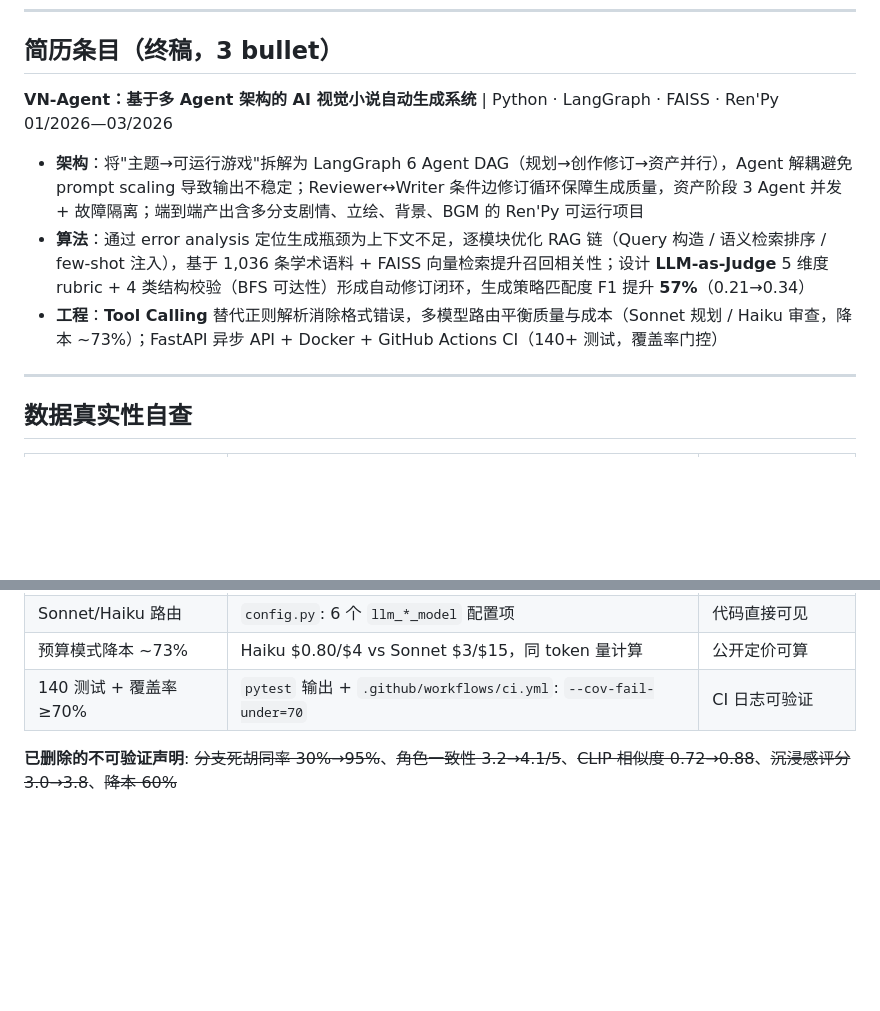
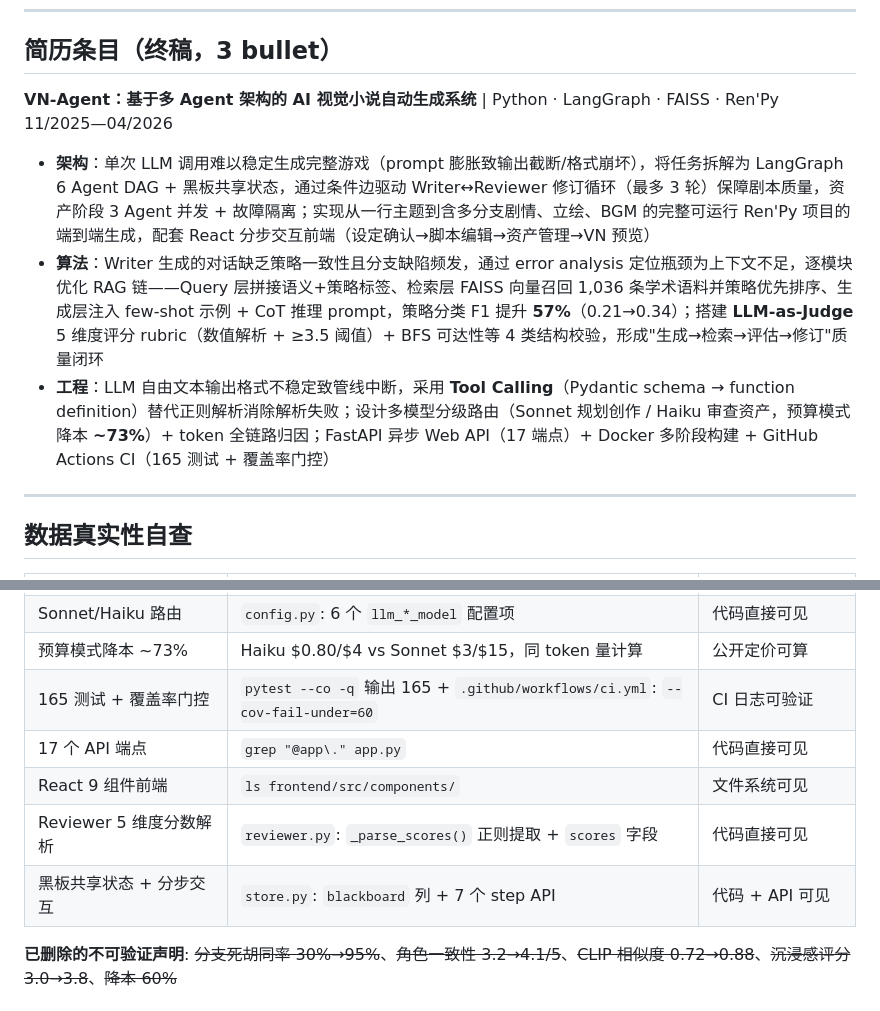
Before and after one commit to oopwoof/VN-agent, a Markdown page: docs/RESUME.md, 2 parts joined by grey strips. Drawn GitHub-style; blank space fills up the shorter version.

Commit message:
docs: update RESUME.md with latest project capabilities
Rewrite 3 bullets as problem→method→result structure:
- Bullet 1: prompt scaling problem → 6 Agent DAG + blackboard + React frontend
- Bullet 2: strategy inconsistency → RAG chain optimization + LLM-as-Judge with score parsing
- Bullet 3: format instability → Tool Calling + multi-model routing + 17-endpoint API

Update metrics: 165 tests, 17 endpoints, 9 React components, reviewer score parsing

Co-Authored-By: Claude Opus 4.6 (1M context) <noreply@anthropic.com>

```diff
--- a/docs/RESUME.md
+++ b/docs/RESUME.md
@@ -14,11 +14,11 @@
 
 ## 简历条目（终稿，3 bullet）
 
-**VN-Agent：基于多 Agent 架构的 AI 视觉小说自动生成系统** | Python · LangGraph · FAISS · Ren'Py &emsp; 01/2026—03/2026
+**VN-Agent：基于多 Agent 架构的 AI 视觉小说自动生成系统** | Python · LangGraph · FAISS · Ren'Py &emsp; 11/2025—04/2026
 
-- **架构**：将"主题→可运行游戏"拆解为 LangGraph 6 Agent DAG（规划→创作修订→资产并行），Agent 解耦避免 prompt scaling 导致输出不稳定；Reviewer↔Writer 条件边修订循环保障生成质量，资产阶段 3 Agent 并发 + 故障隔离；端到端产出含多分支剧情、立绘、背景、BGM 的 Ren'Py 可运行项目
-- **算法**：通过 error analysis 定位生成瓶颈为上下文不足，逐模块优化 RAG 链（Query 构造 / 语义检索排序 / few-shot 注入），基于 1,036 条学术语料 + FAISS 向量检索提升召回相关性；设计 **LLM-as-Judge** 5 维度 rubric + 4 类结构校验（BFS 可达性）形成自动修订闭环，生成策略匹配度 F1 提升 **57%**（0.21→0.34）
-- **工程**：**Tool Calling** 替代正则解析消除格式错误，多模型路由平衡质量与成本（Sonnet 规划 / Haiku 审查，降本 ~73%）；FastAPI 异步 API + Docker + GitHub Actions CI（140+ 测试，覆盖率门控）
+- **架构**：单次 LLM 调用难以稳定生成完整游戏（prompt 膨胀致输出截断/格式崩坏），将任务拆解为 LangGraph 6 Agent DAG + 黑板共享状态，通过条件边驱动 Writer↔Reviewer 修订循环（最多 3 轮）保障剧本质量，资产阶段 3 Agent 并发 + 故障隔离；实现从一行主题到含多分支剧情、立绘、BGM 的完整可运行 Ren'Py 项目的端到端生成，配套 React 分步交互前端（设定确认→脚本编辑→资产管理→VN 预览）
+- **算法**：Writer 生成的对话缺乏策略一致性且分支缺陷频发，通过 error analysis 定位瓶颈为上下文不足，逐模块优化 RAG 链——Query 层拼接语义+策略标签、检索层 FAISS 向量召回 1,036 条学术语料并策略优先排序、生成层注入 few-shot 示例 + CoT 推理 prompt，策略分类 F1 提升 **57%**（0.21→0.34）；搭建 **LLM-as-Judge** 5 维度评分 rubric（数值解析 + ≥3.5 阈值）+ BFS 可达性等 4 类结构校验，形成"生成→检索→评估→修订"质量闭环
+- **工程**：LLM 自由文本输出格式不稳定致管线中断，采用 **Tool Calling**（Pydantic schema → function definition）替代正则解析消除解析失败；设计多模型分级路由（Sonnet 规划创作 / Haiku 审查资产，预算模式降本 **~73%**）+ token 全链路归因；FastAPI 异步 Web API（17 端点）+ Docker 多阶段构建 + GitHub Actions CI（165 测试 + 覆盖率门控）
 
 ---
 
@@ -37,7 +37,11 @@
 | 流式 SSE | `services/streaming.py`: `astream_sse()` | 代码直接可见 |
 | Sonnet/Haiku 路由 | `config.py`: 6 个 `llm_*_model` 配置项 | 代码直接可见 |
 | 预算模式降本 ~73% | Haiku $0.80/$4 vs Sonnet $3/$15，同 token 量计算 | 公开定价可算 |
-| 140 测试 + 覆盖率 ≥70% | `pytest` 输出 + `.github/workflows/ci.yml`: `--cov-fail-under=70` | CI 日志可验证 |
+| 165 测试 + 覆盖率门控 | `pytest --co -q` 输出 165 + `.github/workflows/ci.yml`: `--cov-fail-under=60` | CI 日志可验证 |
+| 17 个 API 端点 | `grep "@app\." app.py` | 代码直接可见 |
+| React 9 组件前端 | `ls frontend/src/components/` | 文件系统可见 |
+| Reviewer 5 维度分数解析 | `reviewer.py`: `_parse_scores()` 正则提取 + `scores` 字段 | 代码直接可见 |
+| 黑板共享状态 + 分步交互 | `store.py`: `blackboard` 列 + 7 个 step API | 代码 + API 可见 |
 
 **已删除的不可验证声明**: ~~分支死胡同率 30%→95%~~、~~角色一致性 3.2→4.1/5~~、~~CLIP 相似度 0.72→0.88~~、~~沉浸感评分 3.0→3.8~~、~~降本 60%~~
 
```
